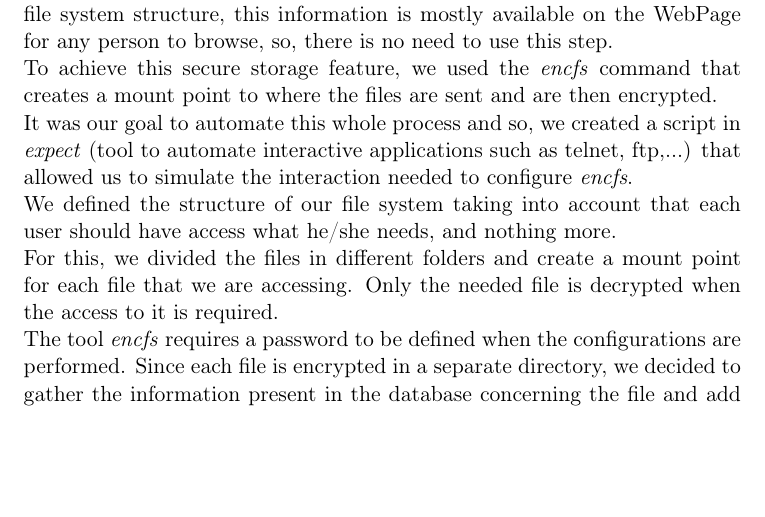
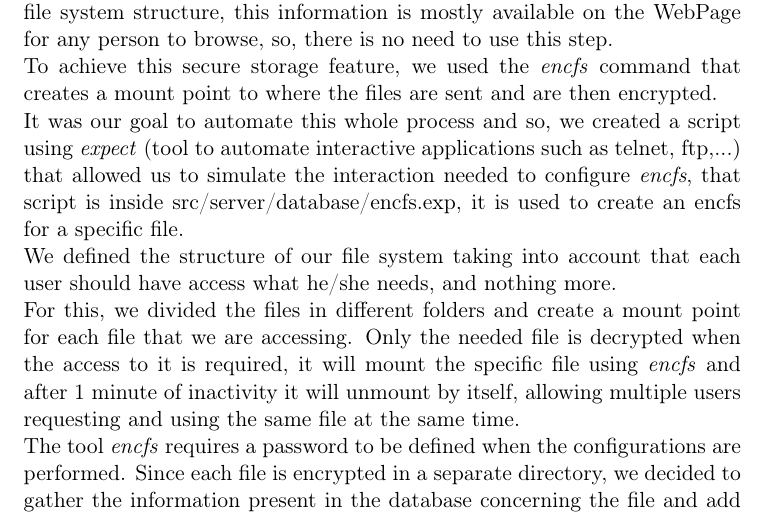
Before and after one commit to dbtdsilva/security-iecds-drm, a LaTeX document (report/proj2.tex): part of page 28 of 36, cut so that both start at the same text, the shorter picture padded with empty space. Compiled offline with pdfLaTeX.

Commit message:
Updated report

```diff
--- a/report/proj2.tex
+++ b/report/proj2.tex
@@ -456,14 +456,13 @@ To have a secure file storage for the server media files, we decided to take the
 \newline
 To achieve this secure storage feature, we used the \emph{encfs} command that creates a mount point to where the files are sent and are then encrypted.
 \newline
-It was our goal to automate this whole process and so, we created a script in \emph{expect} (tool to automate interactive applications such as telnet, ftp,...) that allowed us to simulate the interaction needed to configure \emph{encfs}.
+It was our goal to automate this whole process and so, we created a script using \emph{expect} (tool to automate interactive applications such as telnet, ftp,...) that allowed us to simulate the interaction needed to configure \emph{encfs}, that script is inside src/server/database/encfs.exp, it is used to create an encfs for a specific file.
 \newline
 We defined the structure of our file system taking into account that each user should have access what he/she needs, and nothing more.
 \newline
-For this, we divided the files in different folders and create a mount point for each file that we are accessing. Only the needed file is decrypted when the access to it is required.
+For this, we divided the files in different folders and create a mount point for each file that we are accessing. Only the needed file is decrypted when the access to it is required, it will mount the specific file using \emph{encfs} and after 1 minute of inactivity it will unmount by itself, allowing multiple users requesting and using the same file at the same time.
 \newline
 The tool \emph{encfs} requires a password to be defined when the configurations are performed. Since each file is encrypted in a separate directory, we decided to gather the information present in the database concerning the file and add a random array that is hardcoded in the server.
-
 
 \chapter{Confinement}
 
```
